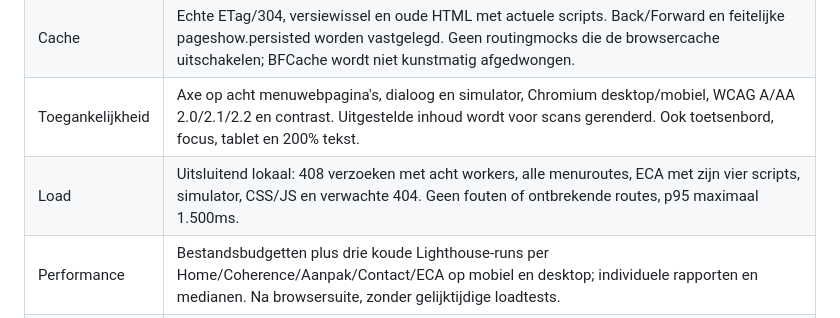
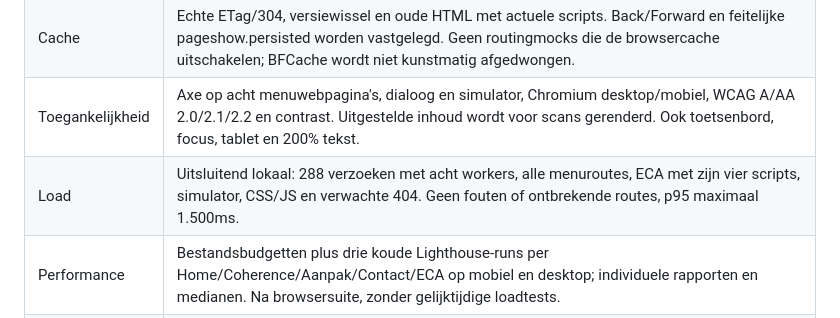
Before and after one commit to erhol1973/grow-faster-site, a Markdown page: docs/TESTPLAN.md, the part around the change. Rendered like a GitHub page.

```diff
--- a/docs/TESTPLAN.md
+++ b/docs/TESTPLAN.md
@@ -11,7 +11,7 @@ Tests onderzoeken hetzelfde gebouwde `dist`-pakket dat wordt gepubliceerd. Ontwi
 | Consent | Weigeren, gedeeltelijk/volledig toestaan, intrekken, opnieuw toestaan en intrekken tijdens een vertraagde download. Externe diensten zijn gestubd: dit test ons contract, niet alle leverancierscode. |
 | Cache | Echte ETag/304, versiewissel en oude HTML met actuele scripts. Back/Forward en feitelijke pageshow.persisted worden vastgelegd. Geen routingmocks die de browsercache uitschakelen; BFCache wordt niet kunstmatig afgedwongen. |
 | Toegankelijkheid | Axe op acht menuwebpagina's, dialoog en simulator, Chromium desktop/mobiel, WCAG A/AA 2.0/2.1/2.2 en contrast. Uitgestelde inhoud wordt voor scans gerenderd. Ook toetsenbord, focus, tablet en 200% tekst. |
-| Load | Uitsluitend lokaal: 408 verzoeken met acht workers, alle menuroutes, ECA met zijn vier scripts, simulator, CSS/JS en verwachte 404. Geen fouten of ontbrekende routes, p95 maximaal 1.500ms. |
+| Load | Uitsluitend lokaal: 288 verzoeken met acht workers, alle menuroutes, ECA met zijn vier scripts, simulator, CSS/JS en verwachte 404. Geen fouten of ontbrekende routes, p95 maximaal 1.500ms. |
 | Performance | Bestandsbudgetten plus drie koude Lighthouse-runs per Home/Coherence/Aanpak/Contact/ECA op mobiel en desktop; individuele rapporten en medianen. Na browsersuite, zonder gelijktijdige loadtests. |
 | Security | Artifactscan, dependency-audit, Gitleaks geschiedenis en CodeQL security-extended. Bevindingen blokkeren; geen productieaanvallen of loadtests. |
 
```
